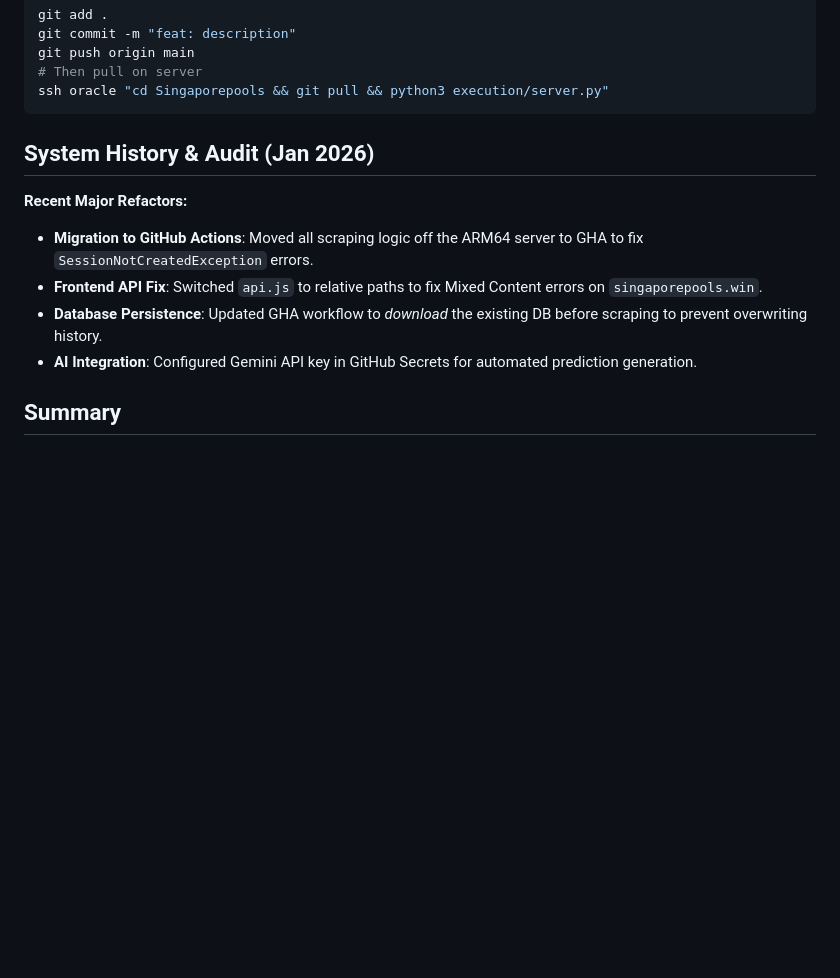
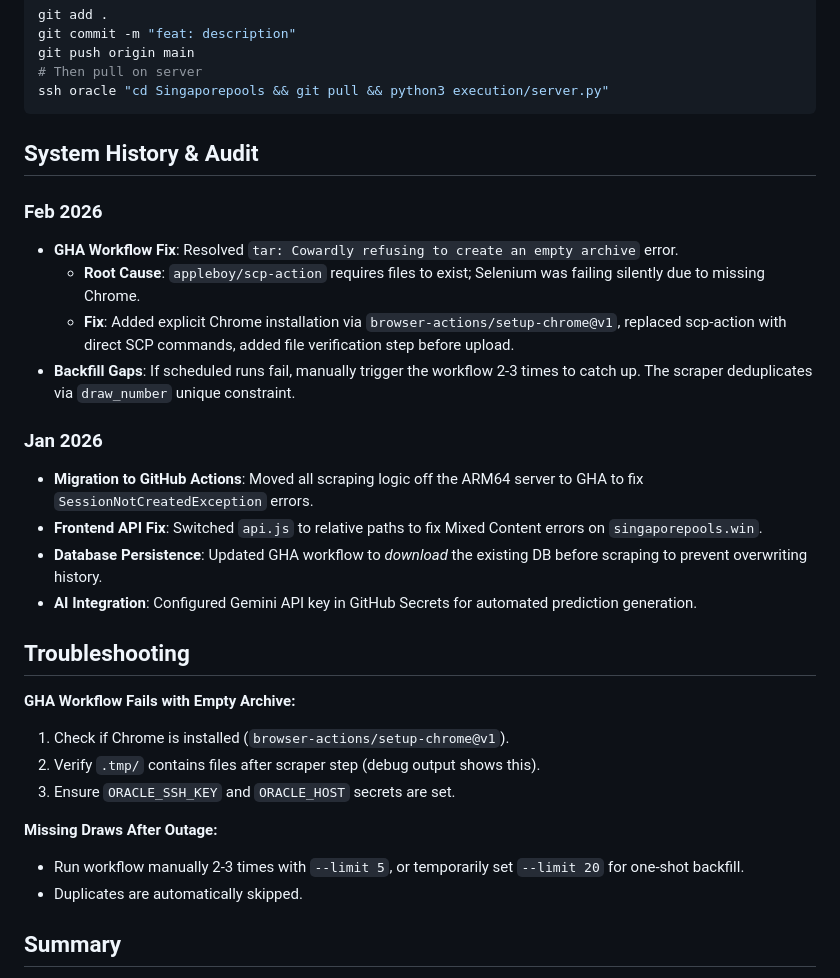
Before and after one commit to poseidonPLS/Singaporepools, a Markdown page: Agent.md, the part around the change. GitHub-like rendering; blank space fills up the shorter version.

Commit message:
docs: Update system history with a Feb 2026 GHA workflow fix and add a new troubleshooting section.

````diff
--- a/Agent.md
+++ b/Agent.md
@@ -74,14 +74,31 @@ git push origin main
 ssh oracle "cd Singaporepools && git pull && python3 execution/server.py"
 ```
 
-## System History & Audit (Jan 2026)
+## System History & Audit
 
-**Recent Major Refactors:**
+### Feb 2026
+- **GHA Workflow Fix**: Resolved `tar: Cowardly refusing to create an empty archive` error.
+  - **Root Cause**: `appleboy/scp-action` requires files to exist; Selenium was failing silently due to missing Chrome.
+  - **Fix**: Added explicit Chrome installation via `browser-actions/setup-chrome@v1`, replaced scp-action with direct SCP commands, added file verification step before upload.
+- **Backfill Gaps**: If scheduled runs fail, manually trigger the workflow 2-3 times to catch up. The scraper deduplicates via `draw_number` unique constraint.
+
+### Jan 2026
 - **Migration to GitHub Actions**: Moved all scraping logic off the ARM64 server to GHA to fix `SessionNotCreatedException` errors.
 - **Frontend API Fix**: Switched `api.js` to relative paths to fix Mixed Content errors on `singaporepools.win`.
 - **Database Persistence**: Updated GHA workflow to *download* the existing DB before scraping to prevent overwriting history.
 - **AI Integration**: Configured Gemini API key in GitHub Secrets for automated prediction generation.
 
+## Troubleshooting
+
+**GHA Workflow Fails with Empty Archive:**
+1. Check if Chrome is installed (`browser-actions/setup-chrome@v1`).
+2. Verify `.tmp/` contains files after scraper step (debug output shows this).
+3. Ensure `ORACLE_SSH_KEY` and `ORACLE_HOST` secrets are set.
+
+**Missing Draws After Outage:**
+- Run workflow manually 2-3 times with `--limit 5`, or temporarily set `--limit 20` for one-shot backfill.
+- Duplicates are automatically skipped.
+
 ## Summary
 
 You manage a distributed system. **Logic lives on GitHub Actions, Presentation lives on Oracle.** Always respect this separation of concerns.
````
